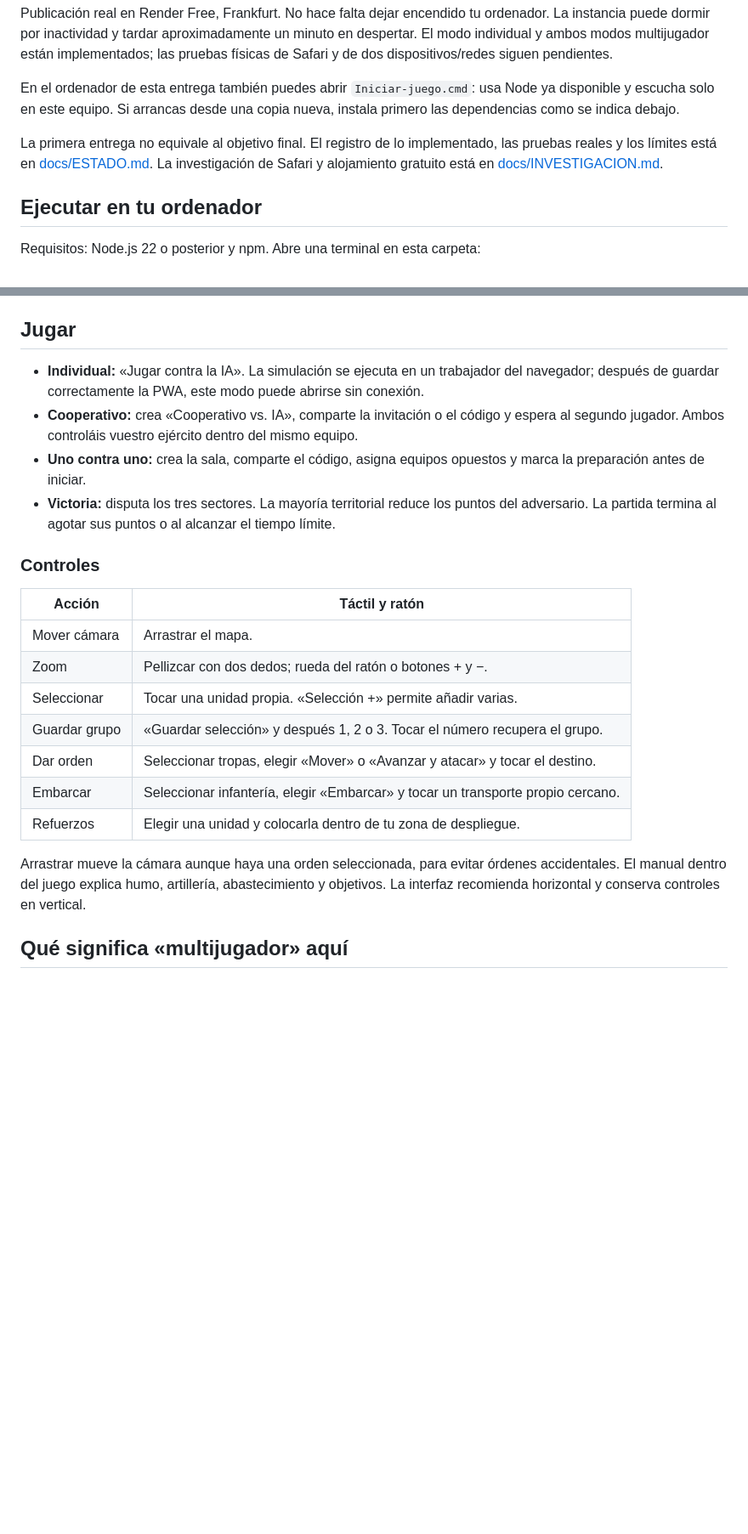
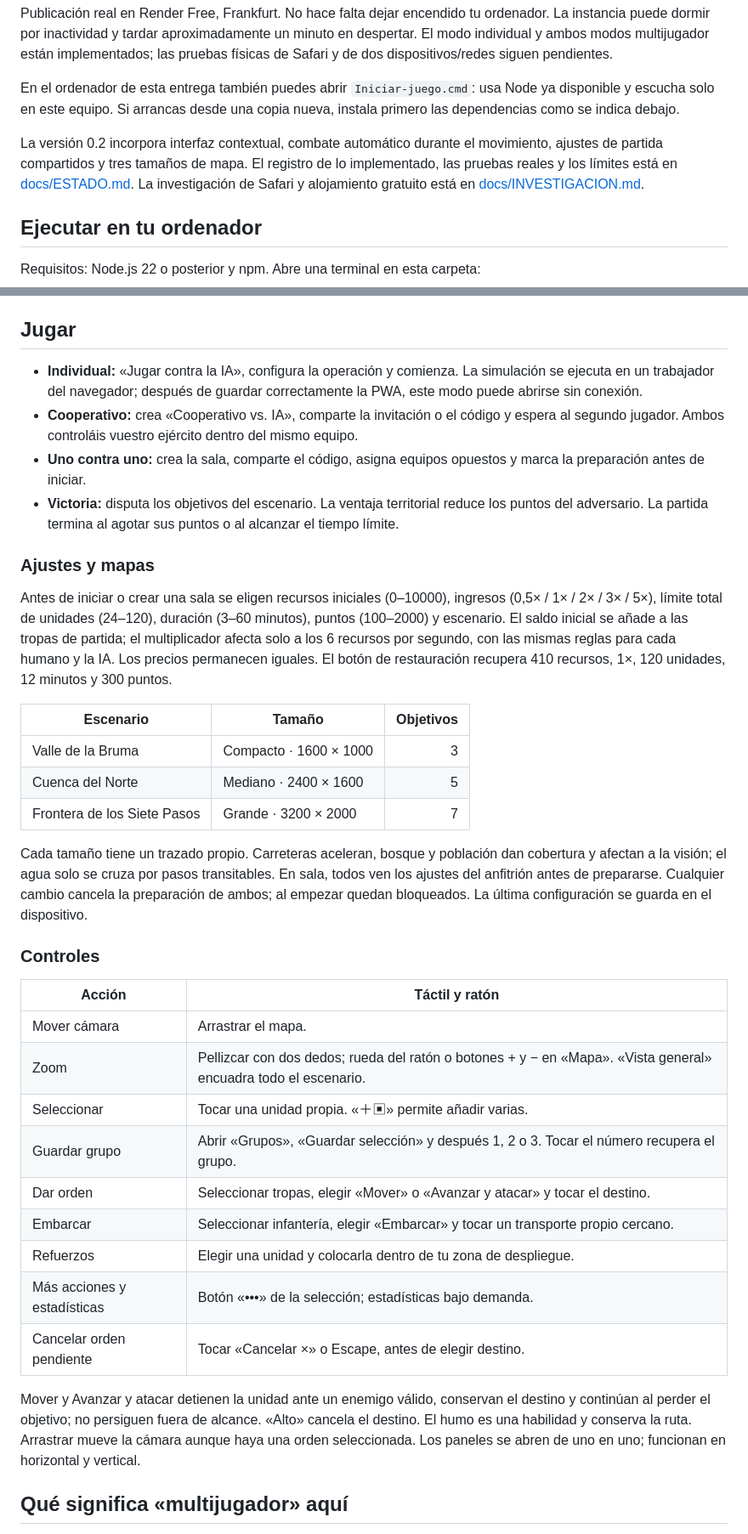
Before and after one commit to IzanPrados/frente-boreal, a Markdown page: README.md, 2 parts joined by grey strips. Shown at 85% size. Drawn GitHub-style; blank space fills up the shorter version.

Commit message:
Document and verify v0.2 gameplay improvements: README.md

```diff
--- a/README.md
+++ b/README.md
@@ -8,7 +8,7 @@ Publicación real en Render Free, Frankfurt. No hace falta dejar encendido tu or
 
 En el ordenador de esta entrega también puedes abrir `Iniciar-juego.cmd`: usa Node ya disponible y escucha solo en este equipo. Si arrancas desde una copia nueva, instala primero las dependencias como se indica debajo.
 
-La primera entrega no equivale al objetivo final. El registro de lo implementado, las pruebas reales y los límites está en [docs/ESTADO.md](docs/ESTADO.md). La investigación de Safari y alojamiento gratuito está en [docs/INVESTIGACION.md](docs/INVESTIGACION.md).
+La versión 0.2 incorpora interfaz contextual, combate automático durante el movimiento, ajustes de partida compartidos y tres tamaños de mapa. El registro de lo implementado, las pruebas reales y los límites está en [docs/ESTADO.md](docs/ESTADO.md). La investigación de Safari y alojamiento gratuito está en [docs/INVESTIGACION.md](docs/INVESTIGACION.md).
 
 ## Ejecutar en tu ordenador
 
@@ -28,24 +28,38 @@ Si utilizas pnpm, el proyecto incluye `pnpm-lock.yaml`: puedes instalar con `pnp
 
 ## Jugar
 
-- **Individual:** «Jugar contra la IA». La simulación se ejecuta en un trabajador del navegador; después de guardar correctamente la PWA, este modo puede abrirse sin conexión.
+- **Individual:** «Jugar contra la IA», configura la operación y comienza. La simulación se ejecuta en un trabajador del navegador; después de guardar correctamente la PWA, este modo puede abrirse sin conexión.
 - **Cooperativo:** crea «Cooperativo vs. IA», comparte la invitación o el código y espera al segundo jugador. Ambos controláis vuestro ejército dentro del mismo equipo.
 - **Uno contra uno:** crea la sala, comparte el código, asigna equipos opuestos y marca la preparación antes de iniciar.
-- **Victoria:** disputa los tres sectores. La mayoría territorial reduce los puntos del adversario. La partida termina al agotar sus puntos o al alcanzar el tiempo límite.
+- **Victoria:** disputa los objetivos del escenario. La ventaja territorial reduce los puntos del adversario. La partida termina al agotar sus puntos o al alcanzar el tiempo límite.
+
+### Ajustes y mapas
+
+Antes de iniciar o crear una sala se eligen recursos iniciales (0–10000), ingresos (0,5× / 1× / 2× / 3× / 5×), límite total de unidades (24–120), duración (3–60 minutos), puntos (100–2000) y escenario. El saldo inicial se añade a las tropas de partida; el multiplicador afecta solo a los 6 recursos por segundo, con las mismas reglas para cada humano y la IA. Los precios permanecen iguales. El botón de restauración recupera 410 recursos, 1×, 120 unidades, 12 minutos y 300 puntos.
+
+| Escenario | Tamaño | Objetivos |
+|---|---|---:|
+| Valle de la Bruma | Compacto · 1600 × 1000 | 3 |
+| Cuenca del Norte | Mediano · 2400 × 1600 | 5 |
+| Frontera de los Siete Pasos | Grande · 3200 × 2000 | 7 |
+
+Cada tamaño tiene un trazado propio. Carreteras aceleran, bosque y población dan cobertura y afectan a la visión; el agua solo se cruza por pasos transitables. En sala, todos ven los ajustes del anfitrión antes de prepararse. Cualquier cambio cancela la preparación de ambos; al empezar quedan bloqueados. La última configuración se guarda en el dispositivo.
 
 ### Controles
 
 | Acción | Táctil y ratón |
 |---|---|
 | Mover cámara | Arrastrar el mapa. |
-| Zoom | Pellizcar con dos dedos; rueda del ratón o botones + y −. |
-| Seleccionar | Tocar una unidad propia. «Selección +» permite añadir varias. |
-| Guardar grupo | «Guardar selección» y después 1, 2 o 3. Tocar el número recupera el grupo. |
+| Zoom | Pellizcar con dos dedos; rueda del ratón o botones + y − en «Mapa». «Vista general» encuadra todo el escenario. |
+| Seleccionar | Tocar una unidad propia. «＋▣» permite añadir varias. |
+| Guardar grupo | Abrir «Grupos», «Guardar selección» y después 1, 2 o 3. Tocar el número recupera el grupo. |
 | Dar orden | Seleccionar tropas, elegir «Mover» o «Avanzar y atacar» y tocar el destino. |
 | Embarcar | Seleccionar infantería, elegir «Embarcar» y tocar un transporte propio cercano. |
 | Refuerzos | Elegir una unidad y colocarla dentro de tu zona de despliegue. |
+| Más acciones y estadísticas | Botón «•••» de la selección; estadísticas bajo demanda. |
+| Cancelar orden pendiente | Tocar «Cancelar ×» o Escape, antes de elegir destino. |
 
-Arrastrar mueve la cámara aunque haya una orden seleccionada, para evitar órdenes accidentales. El manual dentro del juego explica humo, artillería, abastecimiento y objetivos. La interfaz recomienda horizontal y conserva controles en vertical.
+Mover y Avanzar y atacar detienen la unidad ante un enemigo válido, conservan el destino y continúan al perder el objetivo; no persiguen fuera de alcance. «Alto» cancela el destino. El humo es una habilidad y conserva la ruta. Arrastrar mueve la cámara aunque haya una orden seleccionada. Los paneles se abren de uno en uno; funcionan en horizontal y vertical.
 
 ## Qué significa «multijugador» aquí
 
```
